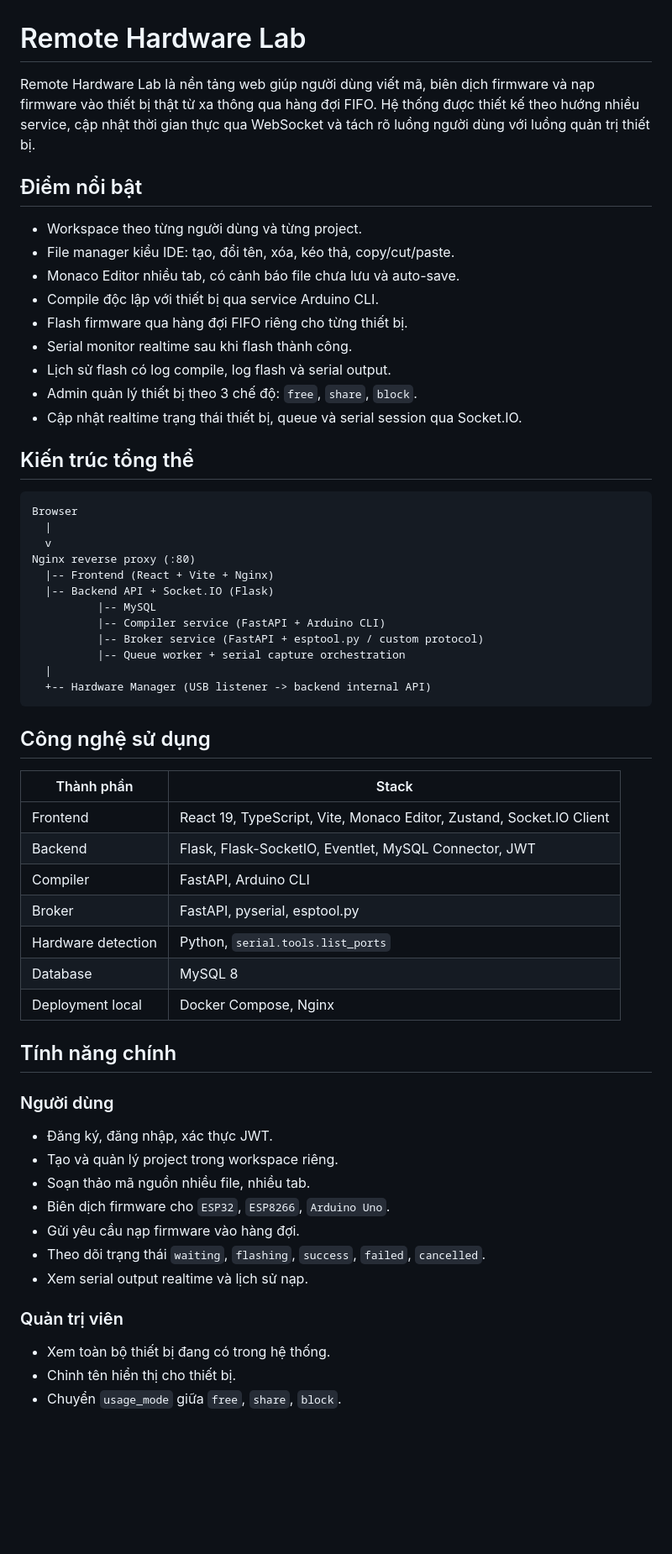
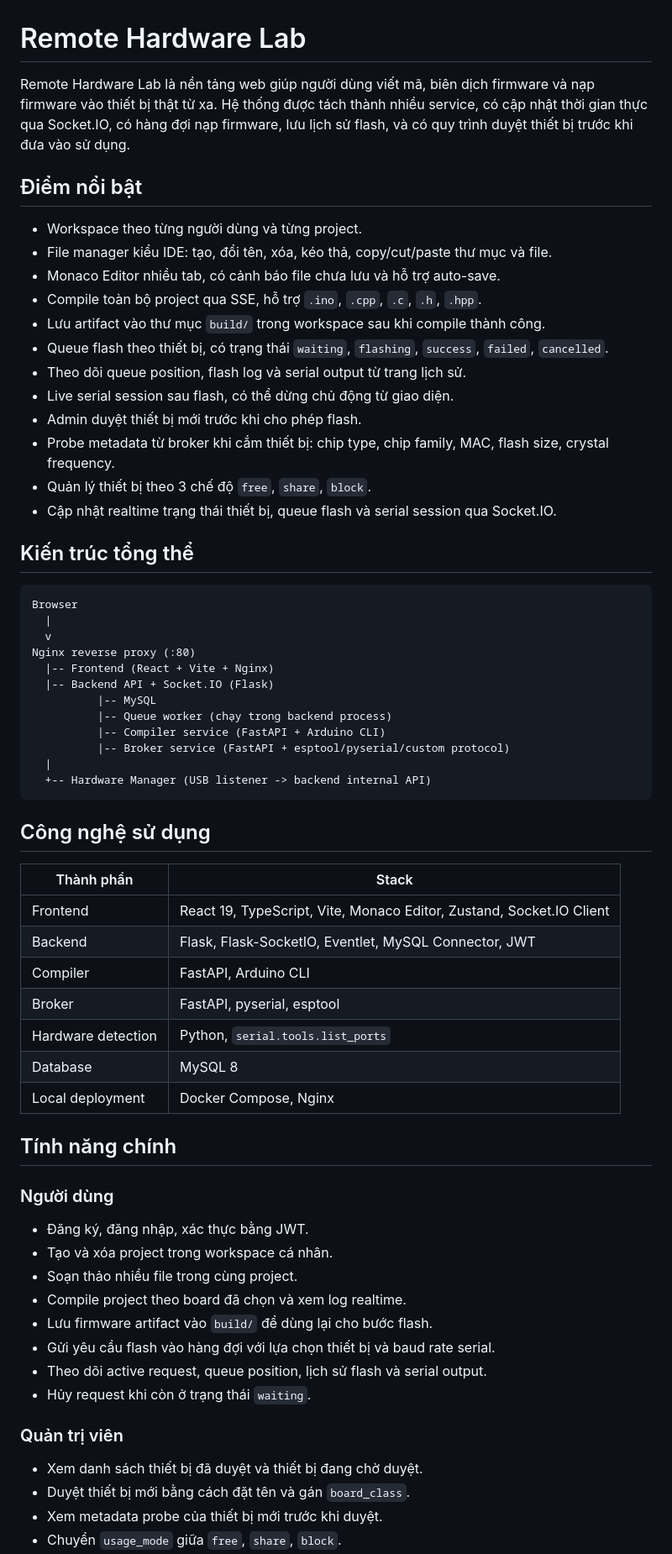
Before and after one commit to hanthien030/remote-hardware-lab, a Markdown page: README.md, the part around one of its changes. Shown at 84% size. Rendered like a GitHub page; blank space fills up the shorter version.

````diff
--- a/README.md
+++ b/README.md
@@ -1,18 +1,21 @@
 # Remote Hardware Lab
 
-Remote Hardware Lab là nền tảng web giúp người dùng viết mã, biên dịch firmware và nạp firmware vào thiết bị thật từ xa thông qua hàng đợi FIFO. Hệ thống được thiết kế theo hướng nhiều service, cập nhật thời gian thực qua WebSocket và tách rõ luồng người dùng với luồng quản trị thiết bị.
+Remote Hardware Lab là nền tảng web giúp người dùng viết mã, biên dịch firmware và nạp firmware vào thiết bị thật từ xa. Hệ thống được tách thành nhiều service, có cập nhật thời gian thực qua Socket.IO, có hàng đợi nạp firmware, lưu lịch sử flash, và có quy trình duyệt thiết bị trước khi đưa vào sử dụng.
 
 ## Điểm nổi bật
 
 - Workspace theo từng người dùng và từng project.
-- File manager kiểu IDE: tạo, đổi tên, xóa, kéo thả, copy/cut/paste.
-- Monaco Editor nhiều tab, có cảnh báo file chưa lưu và auto-save.
-- Compile độc lập với thiết bị qua service Arduino CLI.
-- Flash firmware qua hàng đợi FIFO riêng cho từng thiết bị.
-- Serial monitor realtime sau khi flash thành công.
-- Lịch sử flash có log compile, log flash và serial output.
-- Admin quản lý thiết bị theo 3 chế độ: `free`, `share`, `block`.
-- Cập nhật realtime trạng thái thiết bị, queue và serial session qua Socket.IO.
+- File manager kiểu IDE: tạo, đổi tên, xóa, kéo thả, copy/cut/paste thư mục và file.
+- Monaco Editor nhiều tab, có cảnh báo file chưa lưu và hỗ trợ auto-save.
+- Compile toàn bộ project qua SSE, hỗ trợ `.ino`, `.cpp`, `.c`, `.h`, `.hpp`.
+- Lưu artifact vào thư mục `build/` trong workspace sau khi compile thành công.
+- Queue flash theo thiết bị, có trạng thái `waiting`, `flashing`, `success`, `failed`, `cancelled`.
+- Theo dõi queue position, flash log và serial output từ trang lịch sử.
+- Live serial session sau flash, có thể dừng chủ động từ giao diện.
+- Admin duyệt thiết bị mới trước khi cho phép flash.
+- Probe metadata từ broker khi cắm thiết bị: chip type, chip family, MAC, flash size, crystal frequency.
+- Quản lý thiết bị theo 3 chế độ `free`, `share`, `block`.
+- Cập nhật realtime trạng thái thiết bị, queue flash và serial session qua Socket.IO.
 
 ## Kiến trúc tổng thể
 
@@ -24,9 +27,9 @@ Nginx reverse proxy (:80)
   |-- Frontend (React + Vite + Nginx)
   |-- Backend API + Socket.IO (Flask)
           |-- MySQL
+          |-- Queue worker (chạy trong backend process)
           |-- Compiler service (FastAPI + Arduino CLI)
-          |-- Broker service (FastAPI + esptool.py / custom protocol)
-          |-- Queue worker + serial capture orchestration
+          |-- Broker service (FastAPI + esptool/pyserial/custom protocol)
   |
   +-- Hardware Manager (USB listener -> backend internal API)
 ```
@@ -38,25 +41,27 @@ Nginx reverse proxy (:80)
 | Frontend | React 19, TypeScript, Vite, Monaco Editor, Zustand, Socket.IO Client |
 | Backend | Flask, Flask-SocketIO, Eventlet, MySQL Connector, JWT |
 | Compiler | FastAPI, Arduino CLI |
-| Broker | FastAPI, pyserial, esptool.py |
+| Broker | FastAPI, pyserial, esptool |
 | Hardware detection | Python, `serial.tools.list_ports` |
 | Database | MySQL 8 |
-| Deployment local | Docker Compose, Nginx |
+| Local deployment | Docker Compose, Nginx |
 
 ## Tính năng chính
 
 ### Người dùng
 
-- Đăng ký, đăng nhập, xác thực JWT.
-- Tạo và quản lý project trong workspace riêng.
-- Soạn thảo mã nguồn nhiều file, nhiều tab.
-- Biên dịch firmware cho `ESP32`, `ESP8266`, `Arduino Uno`.
-- Gửi yêu cầu nạp firmware vào hàng đợi.
-- Theo dõi trạng thái `waiting`, `flashing`, `success`, `failed`, `cancelled`.
-- Xem serial output realtime và lịch sử nạp.
+- Đăng ký, đăng nhập, xác thực bằng JWT.
+- Tạo và xóa project trong workspace cá nhân.
+- Soạn thảo nhiều file trong cùng project.
+- Compile project theo board đã chọn và xem log realtime.
+- Lưu firmware artifact vào `build/` để dùng lại cho bước flash.
+- Gửi yêu cầu flash vào hàng đợi với lựa chọn thiết bị và baud rate serial.
+- Theo dõi active request, queue position, lịch sử flash và serial output.
+- Hủy request khi còn ở trạng thái `waiting`.
 
 ### Quản trị viên
 
-- Xem toàn bộ thiết bị đang có trong hệ thống.
-- Chỉnh tên hiển thị cho thiết bị.
+- Xem danh sách thiết bị đã duyệt và thiết bị đang chờ duyệt.
+- Duyệt thiết bị mới bằng cách đặt tên và gán `board_class`.
+- Xem metadata probe của thiết bị mới trước khi duyệt.
 - Chuyển `usage_mode` giữa `free`, `share`, `block`.
````
Also changed, not shown: other parts of README.md (+90 -40 lines).
